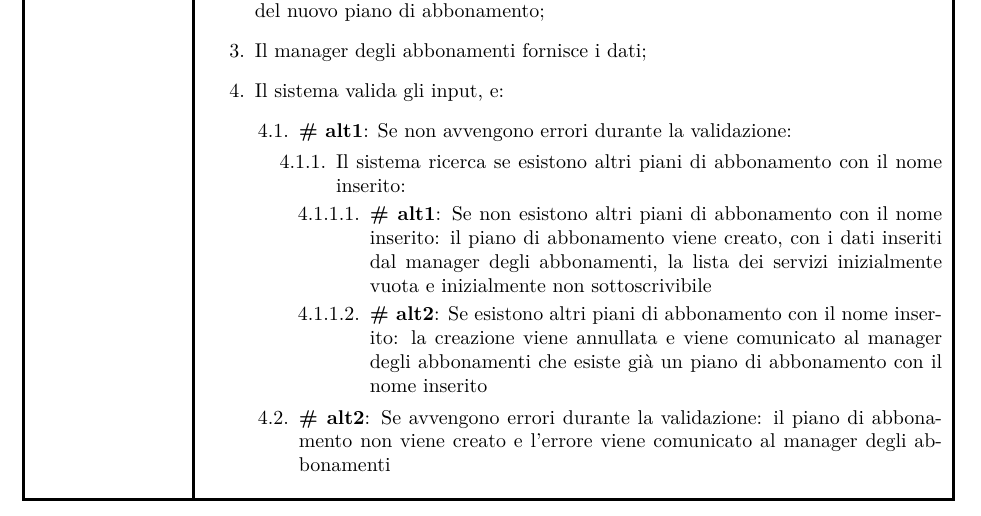
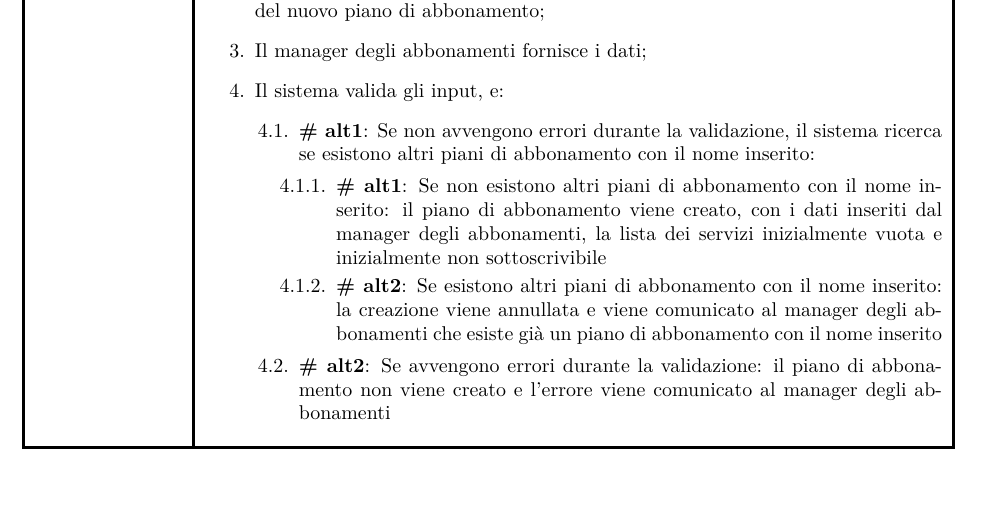
Before and after one commit to AgostaGiorgio/NexiFy, a LaTeX document (main.tex, which reads Contents/ModelloUC.tex): part of page 49 of 96, cut so that both start at the same text. Compiled offline with pdfLaTeX.

Commit message:
piccola modifica a uc1

```diff
--- a/Contents/ModelloUC.tex
+++ b/Contents/ModelloUC.tex
@@ -216,13 +216,10 @@ Flusso &  	\begin{enumerate}
 			\item Il manager degli abbonamenti fornisce i dati;
 			\item Il sistema valida gli input, e:
 				\begin{enumerate}[  ]
-				\item \textbf{\# alt1}: Se non avvengono errori durante la validazione:
+				\item \textbf{\# alt1}: Se non avvengono errori durante la validazione,  il sistema ricerca se esistono altri piani di abbonamento con il nome inserito:
 					\begin{enumerate}[label*=\arabic*.]
-					\item Il sistema ricerca se esistono altri piani di abbonamento con il nome inserito:
-						\begin{enumerate}[label*=\arabic*.]
-						\item \textbf{\# alt1}: Se non esistono altri piani di abbonamento con il nome inserito: il piano di abbonamento viene creato, con i dati inseriti dal manager degli abbonamenti, la lista dei servizi inizialmente vuota e inizialmente non sottoscrivibile
-						\item \textbf{\# alt2}: Se esistono altri piani di abbonamento con il nome inserito: la creazione viene annullata e viene comunicato al manager degli abbonamenti che esiste già un piano di abbonamento con il nome inserito
-						\end{enumerate}
+					\item \textbf{\# alt1}: Se non esistono altri piani di abbonamento con il nome inserito: il piano di abbonamento viene creato, con i dati inseriti dal manager degli abbonamenti, la lista dei servizi inizialmente vuota e inizialmente non sottoscrivibile
+					\item \textbf{\# alt2}: Se esistono altri piani di abbonamento con il nome inserito: la creazione viene annullata e viene comunicato al manager degli abbonamenti che esiste già un piano di abbonamento con il nome inserito
 					\end{enumerate}
 				\item \textbf{\# alt2}: Se avvengono errori durante la validazione: il piano di abbonamento non viene creato e l'errore viene comunicato al manager degli abbonamenti
 				\end{enumerate}
```
Also changed, not shown: main.pdf, 1 other file.
